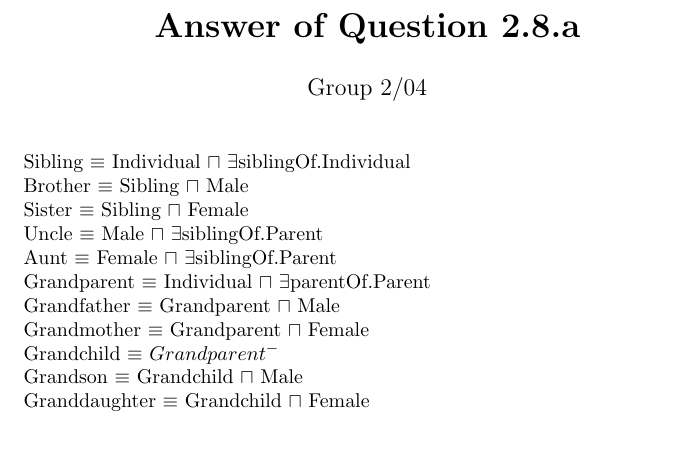
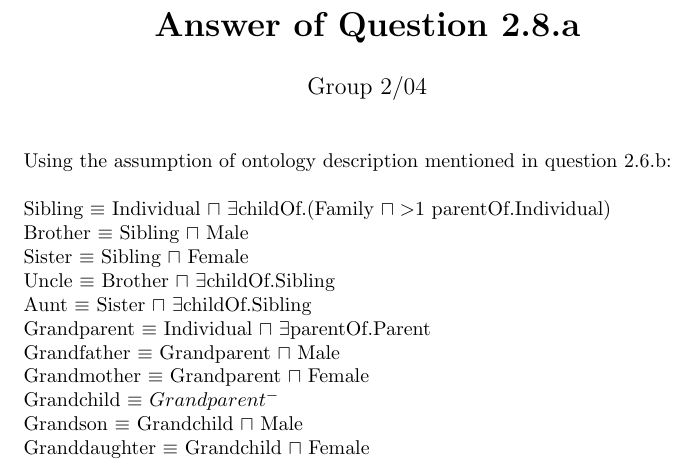
Before and after one commit to wicaksana/semantic-web-project, a LaTeX problem sheet (exercise03/answer.tex): part of the page, cut so that both start at the same text, the shorter picture padded with empty space. Compiled offline with pdfLaTeX.

Commit message:
edit answer of exercise 3

```diff
--- a/exercise03/answer.tex
+++ b/exercise03/answer.tex
@@ -16,11 +16,15 @@
 %% see the following for the math symbol list
 %% http://web.ift.uib.no/Teori/KURS/WRK/TeX/symALL.html
 \noindent
-Sibling $ \equiv $ Individual $ \sqcap$ $ \exists$siblingOf.Individual \\
+Using the assumption of ontology description mentioned in question 2.6.b: \\
+
+\noindent
+Sibling $ \equiv $ Individual $ \sqcap$ $ \exists$childOf.(Family $ \sqcap>$1 parentOf.Individual) \\
 Brother $ \equiv $ Sibling $ \sqcap $ Male \\
 Sister $ \equiv $ Sibling $ \sqcap $ Female \\
-Uncle $ \equiv $ Male $ \sqcap $ $ \exists$siblingOf.Parent \\
-Aunt $ \equiv $ Female $ \sqcap $ $ \exists$siblingOf.Parent \\
+%%Uncle $ \equiv $ Male $ \sqcap $ $ \exists$siblingOf.Parent \\
+Uncle $ \equiv $ Brother $ \sqcap $ $ \exists$childOf.Sibling \\
+Aunt $ \equiv $ Sister $ \sqcap  $ $ \exists$childOf.Sibling \\
 Grandparent $ \equiv $ Individual $ \sqcap $ $ \exists$parentOf.Parent \\
 Grandfather $ \equiv $ Grandparent $ \sqcap $ Male \\
 Grandmother $ \equiv $ Grandparent $ \sqcap $ Female \\
```
Also changed, not shown: exercise03/answer.pdf.
